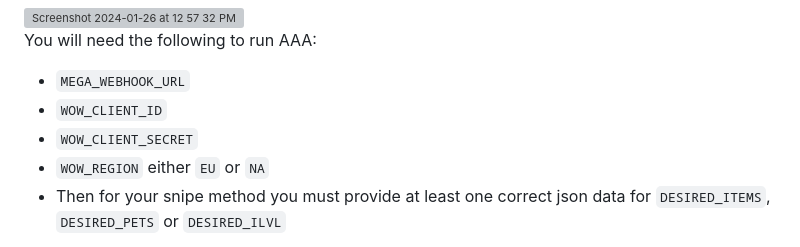
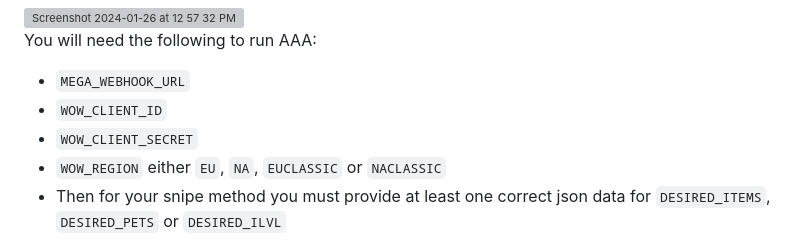
Before and after one commit to ff14-advanced-market-search/AzerothAuctionAssassin, a Markdown page: README.md, the part around the change. Drawn GitHub-style; grey boxes are pictures that could not be loaded.

Commit message:
we now support classic

```diff
--- a/README.md
+++ b/README.md
@@ -123,7 +123,7 @@ You will need the following to run AAA:
 - `MEGA_WEBHOOK_URL`
 - `WOW_CLIENT_ID`
 - `WOW_CLIENT_SECRET`
-- `WOW_REGION` either `EU` or `NA`
+- `WOW_REGION` either `EU`, `NA`, `EUCLASSIC` or `NACLASSIC`
 - Then for your snipe method you must provide at least one correct json data for `DESIRED_ITEMS`, `DESIRED_PETS` or `DESIRED_ILVL`
 
 We also have the following **optional** env vars you can add in to change alert behavior, but you dont need to as all have default values when not manually set:
```
